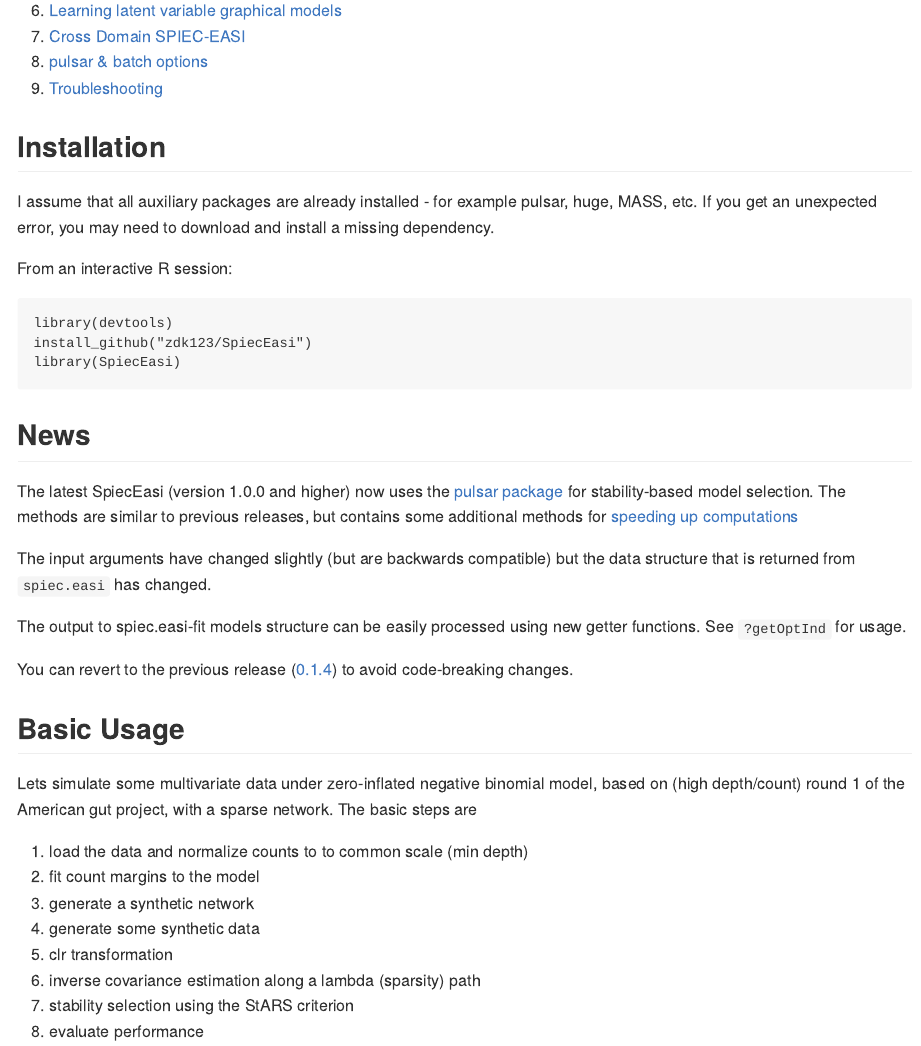
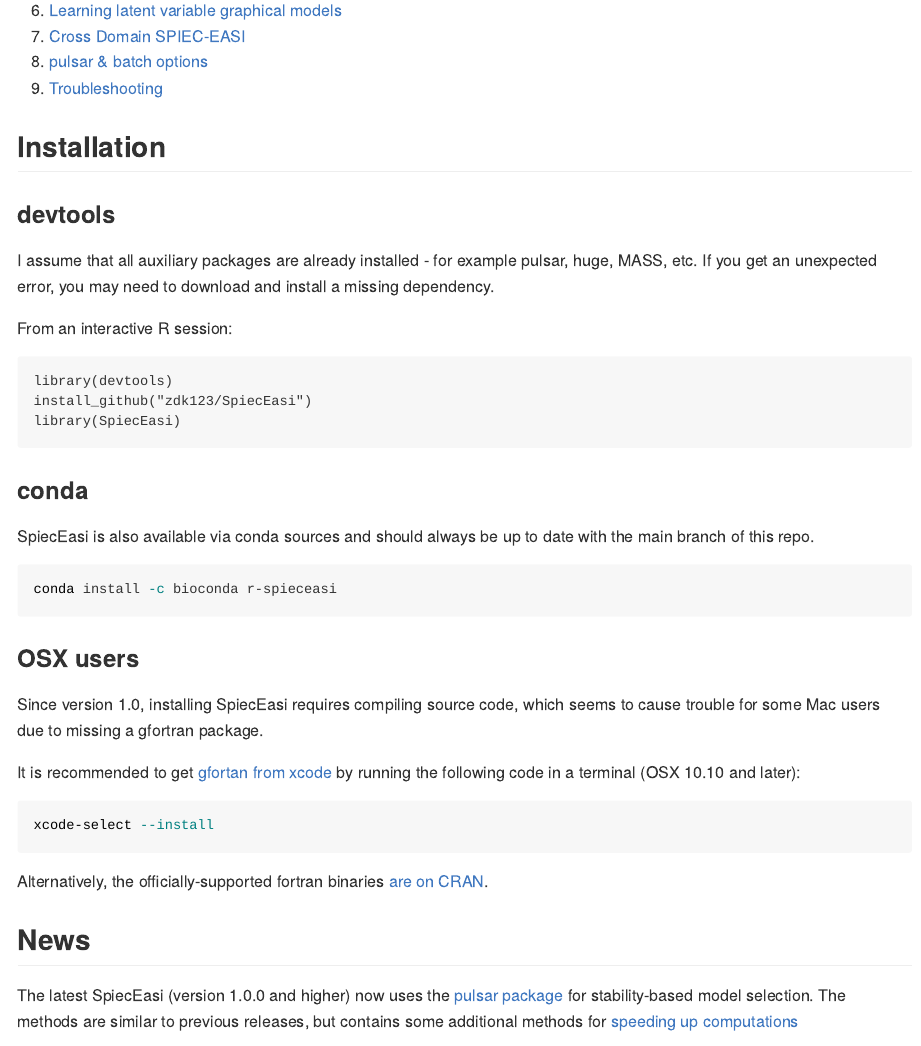
Before and after one commit to zdk123/SpiecEasi, an R Markdown document (README.Rmd): the page in a window 1100 px wide, from 510 px down. The pictures show the output file README.md that the author committed with the source, drawn offline in the style of GitHub; badge pictures from the web are left out.

Commit message:
add installation instructions (#160)

````diff
--- a/README.Rmd
+++ b/README.Rmd
@@ -36,7 +36,10 @@
 
 ## Installation ##
 
-I assume that all auxiliary packages are already installed - for example pulsar, huge, MASS, etc. If you get an unexpected error, you may need to download and install a missing dependency.
+
+### devtools ###
+I assume that all auxiliary packages are already installed - for example pulsar, huge, MASS, etc.
+If you get an unexpected error, you may need to download and install a missing dependency.
 
 From an interactive R session:
 
@@ -45,6 +48,28 @@
 install_github("zdk123/SpiecEasi")
 library(SpiecEasi)
 ```
+
+### conda ###
+
+SpiecEasi is also available via conda sources and should always be up to date with the main branch of this repo.
+
+```sh
+conda install -c bioconda r-spieceasi
+```
+
+### OSX users ###
+
+Since version 1.0, installing SpiecEasi requires compiling source code,
+which seems to cause trouble for some Mac users due to missing a gfortran package.
+
+It is recommended to get [gfortan from xcode](https://kingaa.github.io/mac-fortran.html)
+by running the following code in a terminal (OSX 10.10 and later):
+```sh
+xcode-select --install
+```
+
+Alternatively, the officially-supported fortran binaries [are on CRAN](https://cran.r-project.org/bin/macosx/tools/).
+
 
 ## News ##
 
````
Also changed, not shown: README.md.
